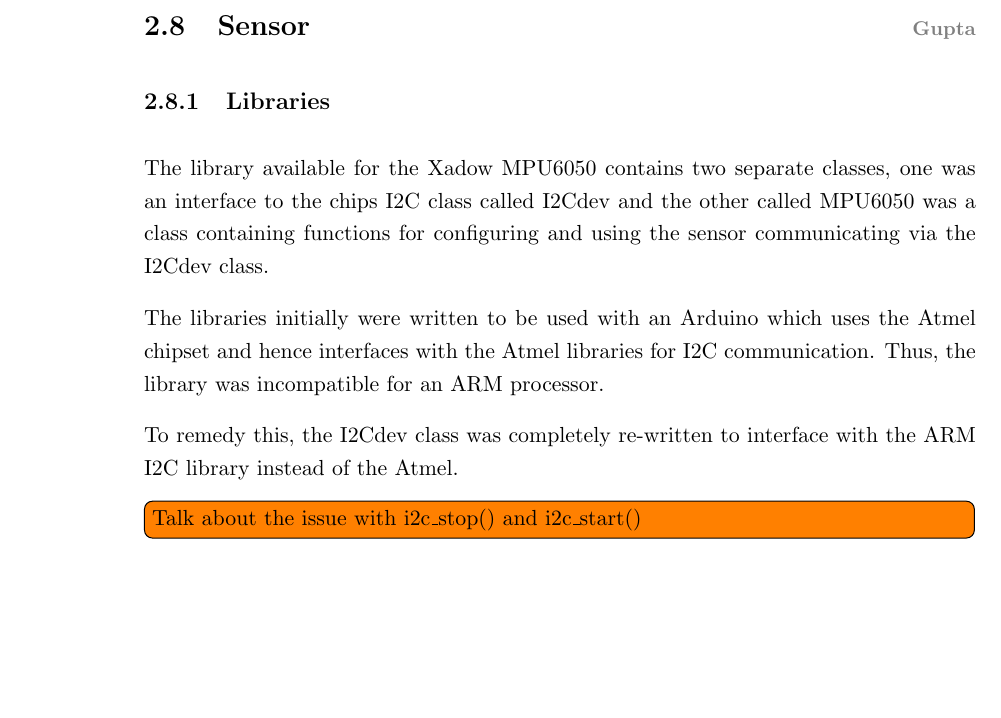
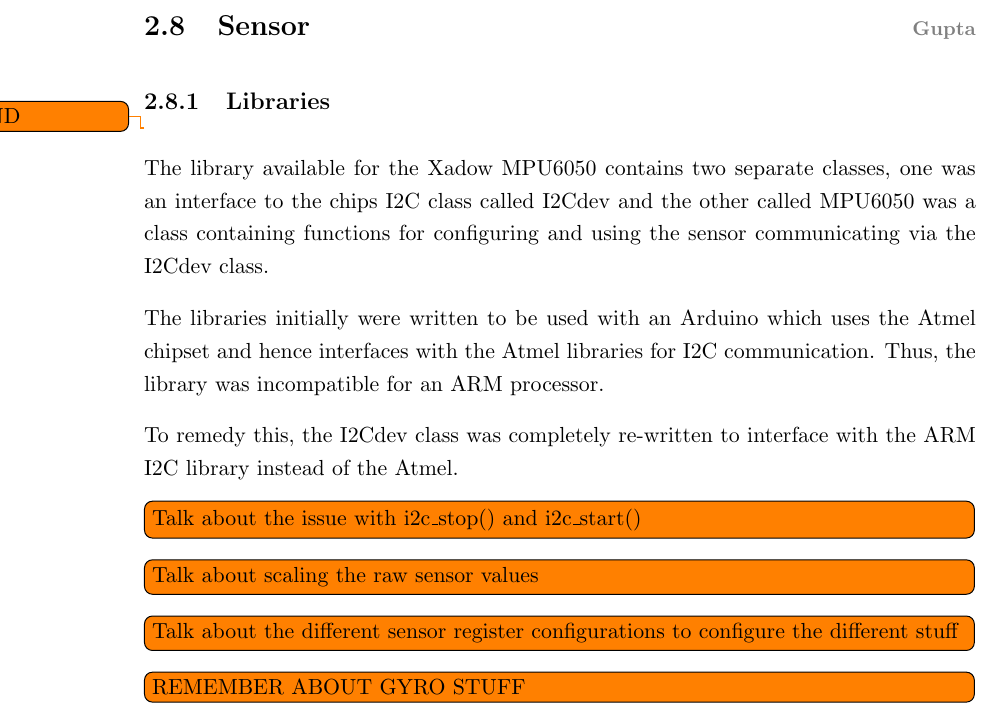
Before and after one commit to ECS-GDP2-1516/report, a LaTeX thesis (tex/latex/report.tex, which reads tex/latex/hardware/sensor.tex): part of page 32 of 51, cut so that both start at the same text, the shorter picture padded with empty space. Compiled offline with pdfLaTeX.

Commit message:
Adds notes to add later for the sensor

```diff
--- a/tex/latex/hardware/sensor.tex
+++ b/tex/latex/hardware/sensor.tex
@@ -1,6 +1,8 @@
 \namedsection{Sensor}{Gupta}
 
 \subsection{Libraries}
+
+\todo{EXPAND}
 
 The library available for the Xadow MPU6050 contains two separate classes, one was an interface to the chips I2C class called I2Cdev and the other called MPU6050 was a class containing functions for configuring and using the sensor communicating via the I2Cdev class.
 
@@ -9,3 +11,6 @@ The libraries initially were written to be used with an Arduino which uses the A
 To remedy this, the I2Cdev class was completely re-written to interface with the ARM I2C library instead of the Atmel.
 
 \note{Talk about the issue with i2c\_stop() and i2c\_start()}
+\note{Talk about scaling the raw sensor values}
+\note{Talk about the different sensor register configurations to configure the different stuff}
+\note{REMEMBER ABOUT GYRO STUFF}
```
